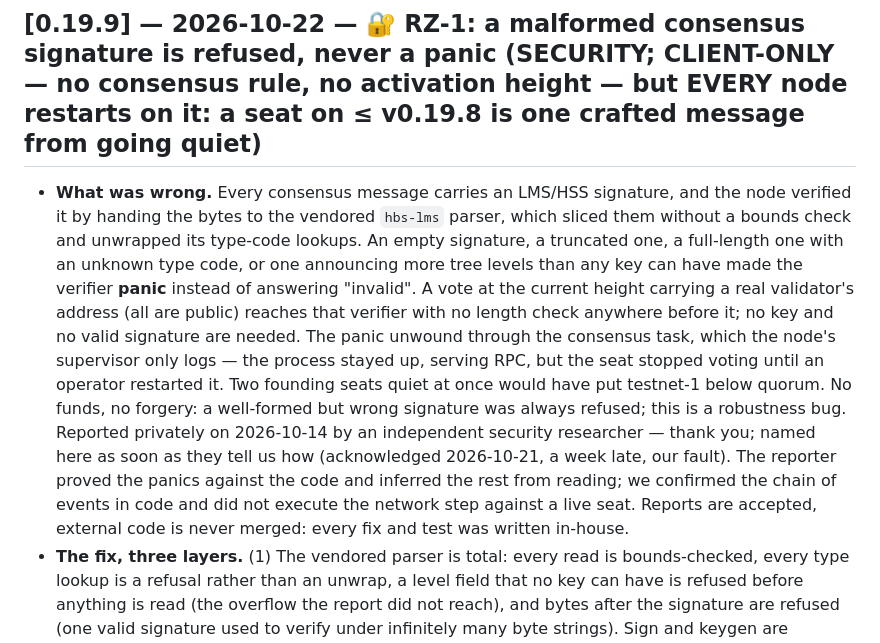
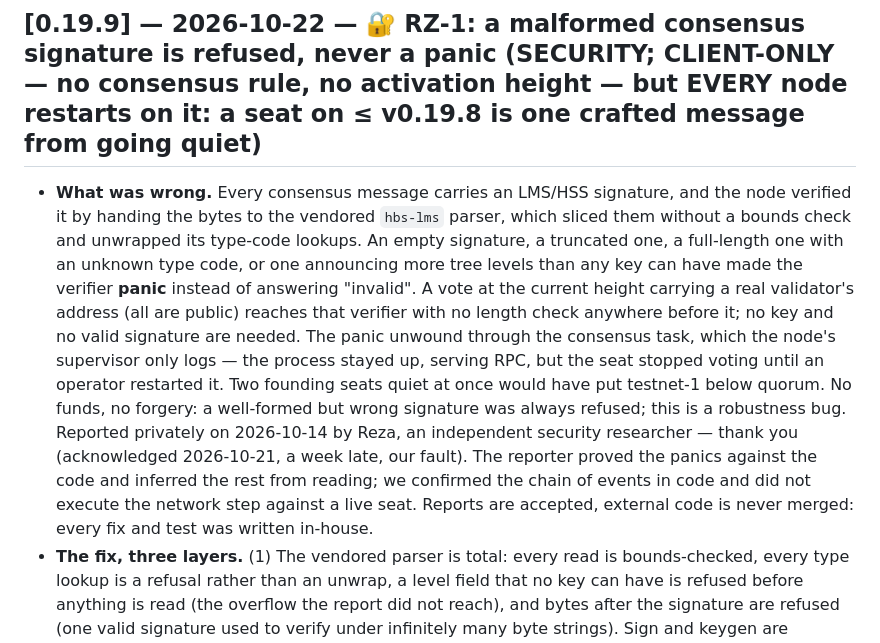
Before and after one commit to hashkinetics/hashkinetics, a Markdown page: CHANGELOG.md, the part around the change. GitHub-like rendering.

```diff
--- a/CHANGELOG.md
+++ b/CHANGELOG.md
@@ -8,7 +8,7 @@ All notable changes to this project. Versions are project-level (see `version.md
 
 ## [0.19.9] — 2026-10-22 — 🔐 RZ-1: a malformed consensus signature is refused, never a panic (SECURITY; CLIENT-ONLY — no consensus rule, no activation height — but EVERY node restarts on it: a seat on ≤ v0.19.8 is one crafted message from going quiet)
 
-- **What was wrong.** Every consensus message carries an LMS/HSS signature, and the node verified it by handing the bytes to the vendored `hbs-lms` parser, which sliced them without a bounds check and unwrapped its type-code lookups. An empty signature, a truncated one, a full-length one with an unknown type code, or one announcing more tree levels than any key can have made the verifier **panic** instead of answering "invalid". A vote at the current height carrying a real validator's address (all are public) reaches that verifier with no length check anywhere before it; no key and no valid signature are needed. The panic unwound through the consensus task, which the node's supervisor only logs — the process stayed up, serving RPC, but the seat stopped voting until an operator restarted it. Two founding seats quiet at once would have put testnet-1 below quorum. No funds, no forgery: a well-formed but wrong signature was always refused; this is a robustness bug. Reported privately on 2026-10-14 by an independent security researcher — thank you; named here as soon as they tell us how (acknowledged 2026-10-21, a week late, our fault). The reporter proved the panics against the code and inferred the rest from reading; we confirmed the chain of events in code and did not execute the network step against a live seat. Reports are accepted, external code is never merged: every fix and test was written in-house.
+- **What was wrong.** Every consensus message carries an LMS/HSS signature, and the node verified it by handing the bytes to the vendored `hbs-lms` parser, which sliced them without a bounds check and unwrapped its type-code lookups. An empty signature, a truncated one, a full-length one with an unknown type code, or one announcing more tree levels than any key can have made the verifier **panic** instead of answering "invalid". A vote at the current height carrying a real validator's address (all are public) reaches that verifier with no length check anywhere before it; no key and no valid signature are needed. The panic unwound through the consensus task, which the node's supervisor only logs — the process stayed up, serving RPC, but the seat stopped voting until an operator restarted it. Two founding seats quiet at once would have put testnet-1 below quorum. No funds, no forgery: a well-formed but wrong signature was always refused; this is a robustness bug. Reported privately on 2026-10-14 by Reza, an independent security researcher — thank you (acknowledged 2026-10-21, a week late, our fault). The reporter proved the panics against the code and inferred the rest from reading; we confirmed the chain of events in code and did not execute the network step against a live seat. Reports are accepted, external code is never merged: every fix and test was written in-house.
 - **The fix, three layers.** (1) The vendored parser is total: every read is bounds-checked, every type lookup is a refusal rather than an unwrap, a level field that no key can have is refused before anything is read (the overflow the report did not reach), and bytes after the signature are refused (one valid signature used to verify under infinitely many byte strings). Sign and keygen are untouched; signatures are byte-identical. (2) Length gates before parsing: the wire decoder and the consensus verifier both refuse any signature that is not exactly the consensus signature length (9,140 bytes — every consensus key is the same two-level tree), so a crafted message costs the receiving seat a length compare, not a parse, and never reaches the queue that holds votes for future heights. (3) The verify sits behind a panic boundary that maps any panic to "invalid", on every path the engine takes — the batch verification of commit certificates included. Tests pin each layer: every prefix of a real signature, every bogus level and type code, the overflow blob, random blobs of every parameter shape, the wire decoder, and the real signing provider answering "invalid" and staying alive. `hk_chainInfo.node_version` → `v0.19.9`; the activations are unchanged.
 - **Not in this release, said plainly.** The consensus task is still not restarted automatically if some other panic ever reaches it; a caught panic prints one line to the log, and that line is the signal to look. A fuzz target for the verifier is on the test-debt list. Two pre-existing limits found in the same review and not touched here: a vote for a future height is buffered unverified with no per-height bound, and proposal-part streams are reassembled with no size or time bound — both are memory, not liveness, and both are queued.
 
```
Also changed, not shown: SECURITY.md (+3 -3 lines).
